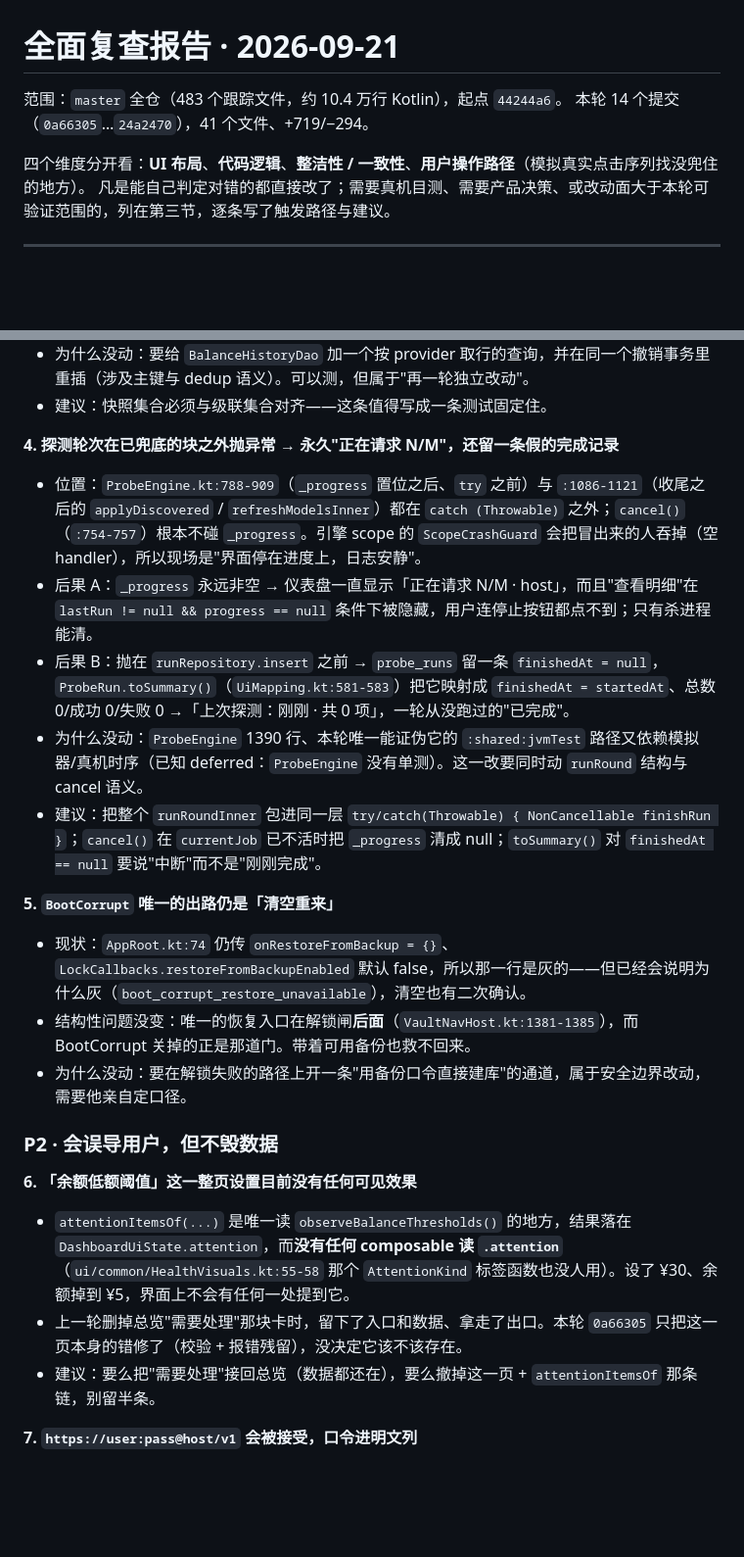
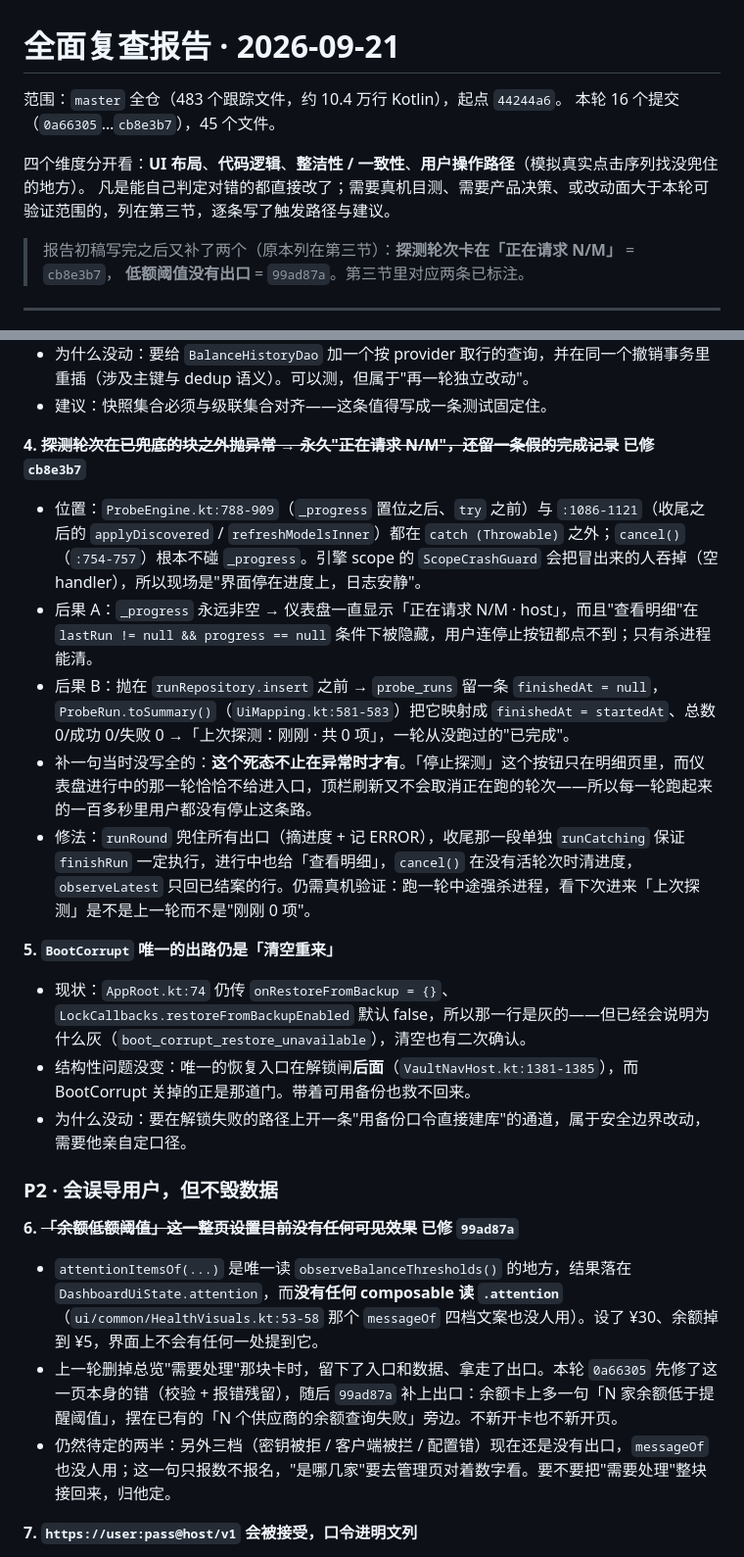
Before and after one commit to lswlc33/YJ_ai_tokenvault, a Markdown page: docs/CODE_REVIEW_2026-09-21.md, 2 parts joined by grey strips. Shown at 98% size. Rendered like a GitHub page; blank space fills up the shorter version.

Commit message:
docs: 报告补记两个后续修复，并记 CI 三 job 全绿
第三节 P1-4（探测卡死）与 P2-6（阈值无出口）已由 cb8e3b7 / 99ad87a 修掉，原位标注而
不重排编号，免得引用错位。顺带把 P1-4 当时没说全的一半补上：那个死态不只是异常时才有，
每一轮跑起来的一百多秒里停止按钮都够不着。

CI 在 dd4fd45 上 build / ios / release 三个 job 全绿——这正是 compileCommonMainKotlinMetadata
那个本地代理想预测的东西，本轮新增的 commonMain 代码在 iOS 目标上确实编得过。
最后两个提交的 CI 还在跑，也照实写了。

```diff
--- a/docs/CODE_REVIEW_2026-09-21.md
+++ b/docs/CODE_REVIEW_2026-09-21.md
@@ -1,10 +1,13 @@
 # 全面复查报告 · 2026-09-21
 
 范围：`master` 全仓（483 个跟踪文件，约 10.4 万行 Kotlin），起点 `44244a6`。
-本轮 14 个提交（`0a66305`…`24a2470`），41 个文件、+719/−294。
+本轮 16 个提交（`0a66305`…`cb8e3b7`），45 个文件。
 
 四个维度分开看：**UI 布局**、**代码逻辑**、**整洁性 / 一致性**、**用户操作路径**（模拟真实点击序列找没兜住的地方）。
 凡是能自己判定对错的都直接改了；需要真机目测、需要产品决策、或改动面大于本轮可验证范围的，列在第三节，逐条写了触发路径与建议。
+
+> 报告初稿写完之后又补了两个（原本列在第三节）：**探测轮次卡在「正在请求 N/M」** = `cb8e3b7`，
+> **低额阈值没有出口** = `99ad87a`。第三节里对应两条已标注。
 
 ---
 
@@ -79,12 +84,12 @@
 - 为什么没动：要给 `BalanceHistoryDao` 加一个按 provider 取行的查询，并在同一个撤销事务里重插（涉及主键与 dedup 语义）。可以测，但属于"再一轮独立改动"。
 - 建议：快照集合必须与级联集合对齐——这条值得写成一条测试固定住。
 
-**4. 探测轮次在已兜底的块之外抛异常 → 永久"正在请求 N/M"，还留一条假的完成记录**
+**4. ~~探测轮次在已兜底的块之外抛异常 → 永久"正在请求 N/M"，还留一条假的完成记录~~ 已修 `cb8e3b7`**
 - 位置：`ProbeEngine.kt:788-909`（`_progress` 置位之后、`try` 之前）与 `:1086-1121`（收尾之后的 `applyDiscovered` / `refreshModelsInner`）都在 `catch (Throwable)` 之外；`cancel()`（`:754-757`）根本不碰 `_progress`。引擎 scope 的 `ScopeCrashGuard` 会把冒出来的人吞掉（空 handler），所以现场是"界面停在进度上，日志安静"。
 - 后果 A：`_progress` 永远非空 → 仪表盘一直显示「正在请求 N/M · host」，而且"查看明细"在 `lastRun != null && progress == null` 条件下被隐藏，用户连停止按钮都点不到；只有杀进程能清。
 - 后果 B：抛在 `runRepository.insert` 之前 → `probe_runs` 留一条 `finishedAt = null`，`ProbeRun.toSummary()`（`UiMapping.kt:581-583`）把它映射成 `finishedAt = startedAt`、总数 0/成功 0/失败 0 →「上次探测：刚刚 · 共 0 项」，一轮从没跑过的"已完成"。
-- 为什么没动：`ProbeEngine` 1390 行、本轮唯一能证伪它的 `:shared:jvmTest` 路径又依赖模拟器/真机时序（已知 deferred：`ProbeEngine` 没有单测）。这一改要同时动 `runRound` 结构与 cancel 语义。
-- 建议：把整个 `runRoundInner` 包进同一层 `try/catch(Throwable) { NonCancellable finishRun }`；`cancel()` 在 `currentJob` 已不活时把 `_progress` 清成 null；`toSummary()` 对 `finishedAt == null` 要说"中断"而不是"刚刚完成"。
+- 补一句当时没写全的：**这个死态不止在异常时才有**。「停止探测」这个按钮只在明细页里，而仪表盘进行中的那一轮恰恰不给进入口，顶栏刷新又不会取消正在跑的轮次——所以每一轮跑起来的一百多秒里用户都没有停止这条路。
+- 修法：`runRound` 兜住所有出口（摘进度 + 记 ERROR），收尾那一段单独 `runCatching` 保证 `finishRun` 一定执行，进行中也给「查看明细」，`cancel()` 在没有活轮次时清进度，`observeLatest` 只回已结案的行。仍需真机验证：跑一轮中途强杀进程，看下次进来「上次探测」是不是上一轮而不是"刚刚 0 项"。
 
 **5. `BootCorrupt` 唯一的出路仍是「清空重来」**
 - 现状：`AppRoot.kt:74` 仍传 `onRestoreFromBackup = {}`、`LockCallbacks.restoreFromBackupEnabled` 默认 false，所以那一行是灰的——但已经会说明为什么灰（`boot_corrupt_restore_unavailable`），清空也有二次确认。
@@ -93,10 +98,10 @@
 
 ### P2 · 会误导用户，但不毁数据
 
-**6. 「余额低额阈值」这一整页设置目前没有任何可见效果**
-- `attentionItemsOf(...)` 是唯一读 `observeBalanceThresholds()` 的地方，结果落在 `DashboardUiState.attention`，而**没有任何 composable 读 `.attention`**（`ui/common/HealthVisuals.kt:55-58` 那个 `AttentionKind` 标签函数也没人用）。设了 ¥30、余额掉到 ¥5，界面上不会有任何一处提到它。
-- 上一轮删掉总览"需要处理"那块卡时，留下了入口和数据、拿走了出口。本轮 `0a66305` 只把这一页本身的错修了（校验 + 报错残留），没决定它该不该存在。
-- 建议：要么把"需要处理"接回总览（数据都还在），要么撤掉这一页 + `attentionItemsOf` 那条链，别留半条。
+**6. ~~「余额低额阈值」这一整页设置目前没有任何可见效果~~ 已修 `99ad87a`**
+- `attentionItemsOf(...)` 是唯一读 `observeBalanceThresholds()` 的地方，结果落在 `DashboardUiState.attention`，而**没有任何 composable 读 `.attention`**（`ui/common/HealthVisuals.kt:53-58` 那个 `messageOf` 四档文案也没人用）。设了 ¥30、余额掉到 ¥5，界面上不会有任何一处提到它。
+- 上一轮删掉总览"需要处理"那块卡时，留下了入口和数据、拿走了出口。本轮 `0a66305` 先修了这一页本身的错（校验 + 报错残留），随后 `99ad87a` 补上出口：余额卡上多一句「N 家余额低于提醒阈值」，摆在已有的「N 个供应商的余额查询失败」旁边。不新开卡也不新开页。
+- 仍然待定的两半：另外三档（密钥被拒 / 客户端被拦 / 配置错）现在还是没有出口，`messageOf` 也没人用；这一句只报数不报名，"是哪几家"要去管理页对着数字看。要不要把"需要处理"整块接回来，归他定。
 
 **7. `https://user:pass@host/v1` 会被接受，口令进明文列**
 - `EndpointNormalizer.kt:106-108`：`hostPort = afterScheme.substringBefore('/')` 会带上 `userinfo@` 前缀，而校验只查空/查询/fragment。
```
Also changed, not shown: other parts of docs/CODE_REVIEW_2026-09-21.md (+4 -0 lines).
